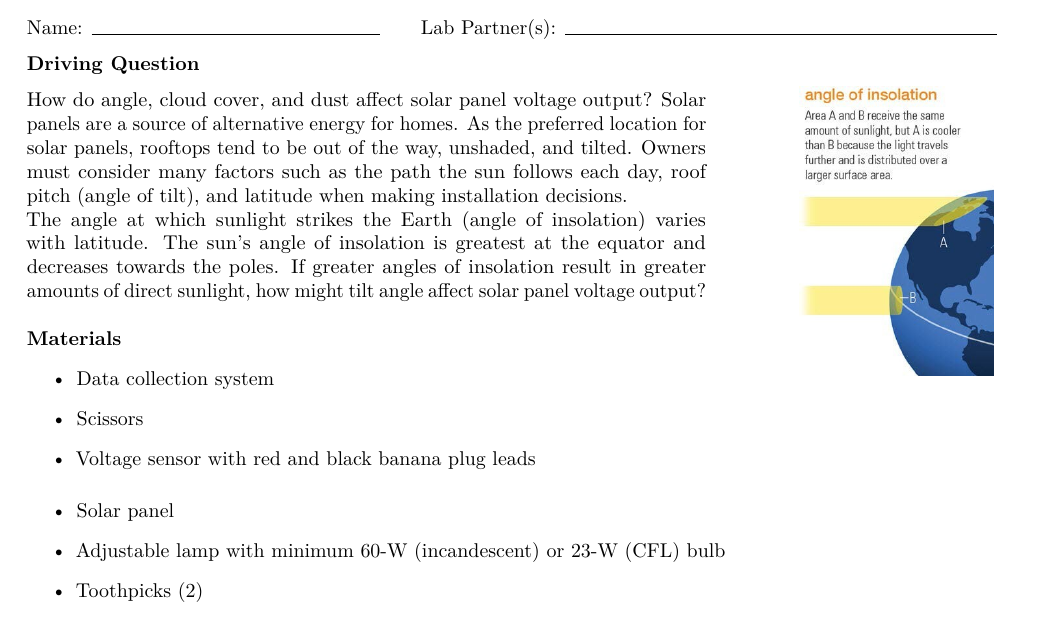
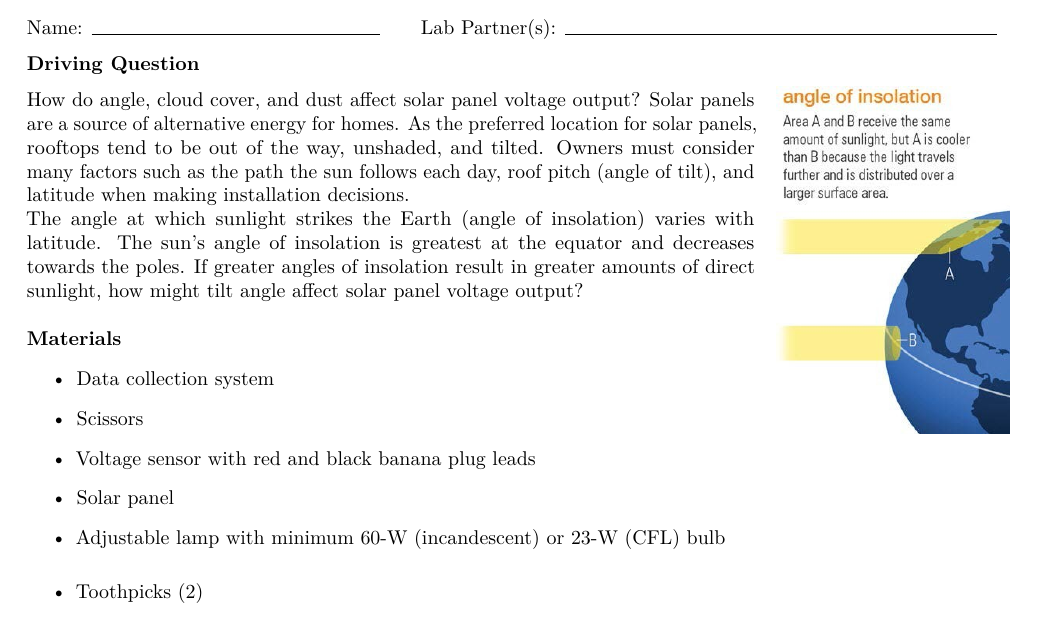
Before and after one commit to RichmondPhysics/123, a LaTeX document (manual_separate/17. Solar Panels I/solar_panels_perf.tex): part of page 1 of 6, cut so that both start at the same text. Compiled offline with pdfLaTeX.

Commit message:
minor changes to form

```diff
--- a/manual_separate/17. Solar Panels I/solar_panels_perf.tex
+++ b/manual_separate/17. Solar Panels I/solar_panels_perf.tex
@@ -24,7 +24,7 @@
 
 \textbf{Driving Question}
 
-\begin{minipage}[t]{0.7\textwidth}
+\begin{minipage}[t]{0.75\textwidth}
 	How do angle, cloud cover, and dust affect solar panel voltage output?
 	Solar panels are a source of alternative energy for homes. As the preferred location for solar panels, rooftops tend to be out of the way, unshaded, and tilted. Owners must consider many factors such as the path the sun follows each day, roof pitch (angle of tilt), and latitude when making installation decisions.
 
@@ -36,19 +36,19 @@
 		\item Data collection system
 		\item Scissors
 		\item Voltage sensor with red and black banana plug leads
+		\item Solar panel
+		\item Adjustable lamp with minimum 60-W (incandescent) or 23-W (CFL) bulb
 \end{itemize}
-\end{minipage}\hfill
+\end{minipage}\hspace{-1cm}
 \begin{minipage}[t]{0.40\textwidth}
 	\vspace{-10pt}
 	\centering
-	\includegraphics[width=0.5\linewidth]{Fig1.jpg}
+	\includegraphics[width=0.6\linewidth]{Fig1.jpg}
 	%\captionof{figure}{}
 	\label{Fig_1}
 \end{minipage}
 
 \begin{itemize}
-	\item Solar panel
-	\item Adjustable lamp with minimum 60-W (incandescent) or 23-W (CFL) bulb
 	\item Toothpicks (2)
 	\item Ruler
 	\item Transparent protractor
```
Also changed, not shown: manual_separate/17. Solar Panels I/solar_panels_perf.pdf, 2 other files.
